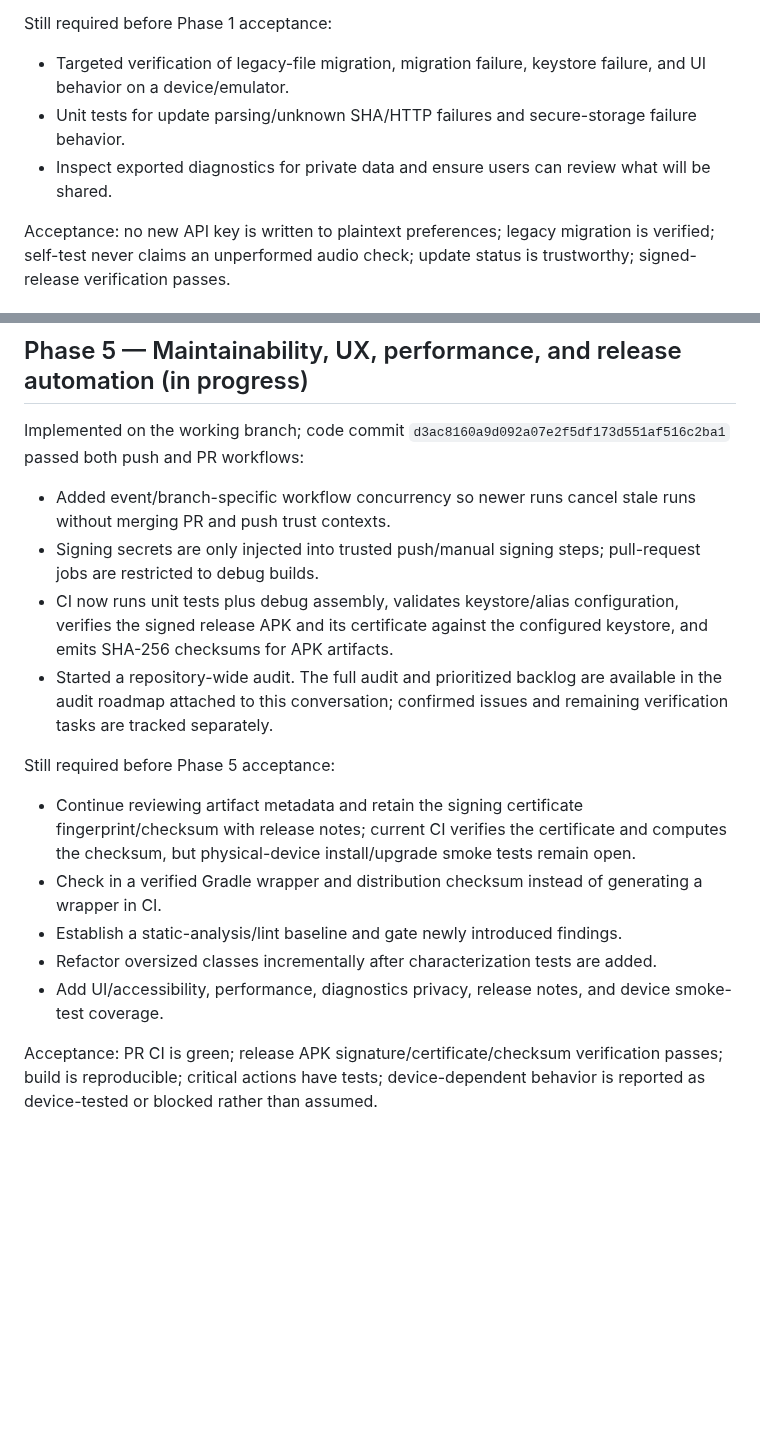
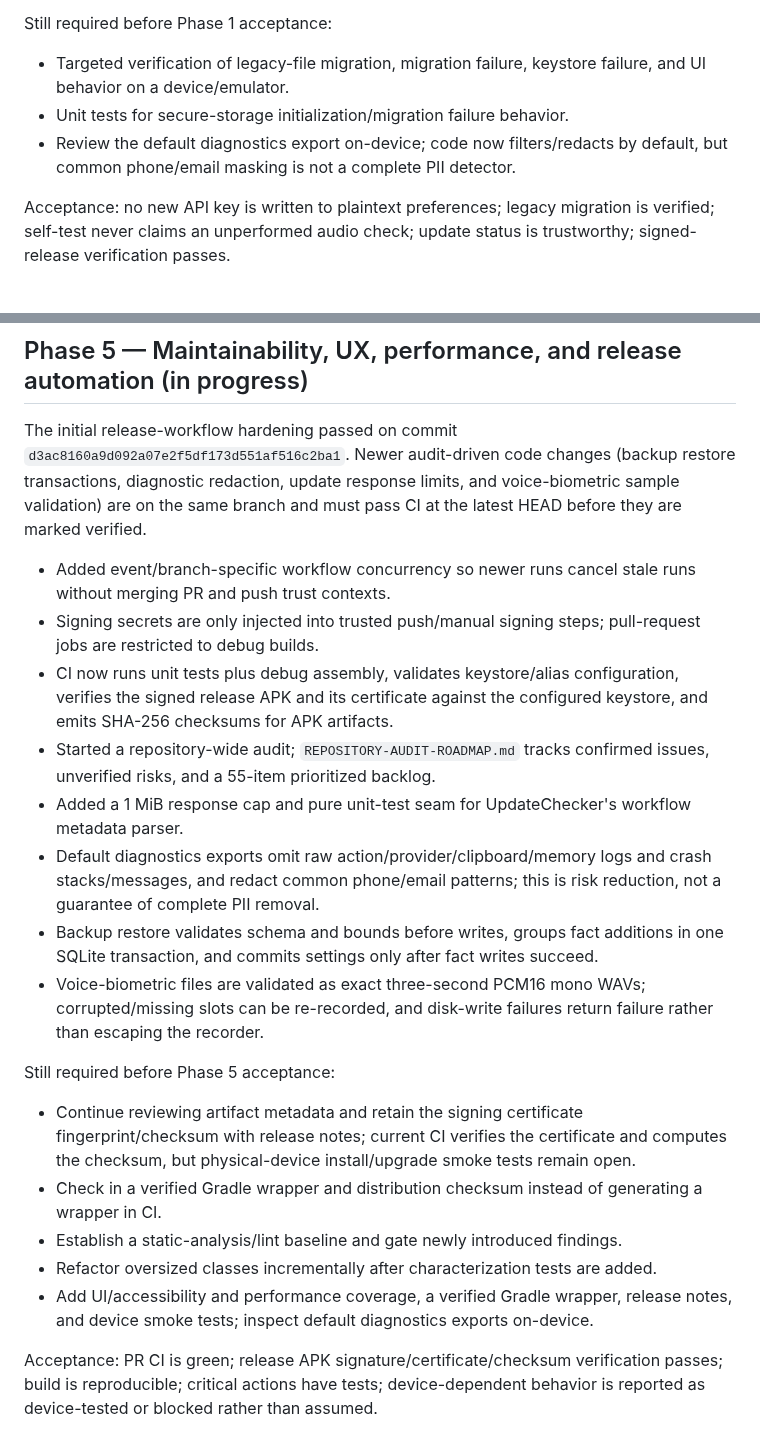
Before and after one commit to whitesr09/JARVIS-2.0, a Markdown page: PHASED-IMPROVEMENT-PLAN.md, 2 parts joined by grey strips. Drawn GitHub-style; blank space fills up the shorter version.

Commit message:
docs: align phase plan with current audit-driven work

```diff
--- a/PHASED-IMPROVEMENT-PLAN.md
+++ b/PHASED-IMPROVEMENT-PLAN.md
@@ -17,8 +17,8 @@ Implemented on the working branch:
 
 Still required before Phase 1 acceptance:
 - Targeted verification of legacy-file migration, migration failure, keystore failure, and UI behavior on a device/emulator.
-- Unit tests for update parsing/unknown SHA/HTTP failures and secure-storage failure behavior.
-- Inspect exported diagnostics for private data and ensure users can review what will be shared.
+- Unit tests for secure-storage initialization/migration failure behavior.
+- Review the default diagnostics export on-device; code now filters/redacts by default, but common phone/email masking is not a complete PII detector.
 
 Acceptance: no new API key is written to plaintext preferences; legacy migration is verified; self-test never claims an unperformed audio check; update status is trustworthy; signed-release verification passes.
 
@@ -87,18 +87,22 @@ Acceptance: no consequential action can bypass current consent; failures are rep
 
 ## Phase 5 — Maintainability, UX, performance, and release automation (in progress)
 
-Implemented on the working branch; code commit `d3ac8160a9d092a07e2f5df173d551af516c2ba1` passed both push and PR workflows:
+The initial release-workflow hardening passed on commit `d3ac8160a9d092a07e2f5df173d551af516c2ba1`. Newer audit-driven code changes (backup restore transactions, diagnostic redaction, update response limits, and voice-biometric sample validation) are on the same branch and must pass CI at the latest HEAD before they are marked verified.
 - Added event/branch-specific workflow concurrency so newer runs cancel stale runs without merging PR and push trust contexts.
 - Signing secrets are only injected into trusted push/manual signing steps; pull-request jobs are restricted to debug builds.
 - CI now runs unit tests plus debug assembly, validates keystore/alias configuration, verifies the signed release APK and its certificate against the configured keystore, and emits SHA-256 checksums for APK artifacts.
-- Started a repository-wide audit. The full audit and prioritized backlog are available in the audit roadmap attached to this conversation; confirmed issues and remaining verification tasks are tracked separately.
+- Started a repository-wide audit; `REPOSITORY-AUDIT-ROADMAP.md` tracks confirmed issues, unverified risks, and a 55-item prioritized backlog.
+- Added a 1 MiB response cap and pure unit-test seam for UpdateChecker's workflow metadata parser.
+- Default diagnostics exports omit raw action/provider/clipboard/memory logs and crash stacks/messages, and redact common phone/email patterns; this is risk reduction, not a guarantee of complete PII removal.
+- Backup restore validates schema and bounds before writes, groups fact additions in one SQLite transaction, and commits settings only after fact writes succeed.
+- Voice-biometric files are validated as exact three-second PCM16 mono WAVs; corrupted/missing slots can be re-recorded, and disk-write failures return failure rather than escaping the recorder.
 
 Still required before Phase 5 acceptance:
 - Continue reviewing artifact metadata and retain the signing certificate fingerprint/checksum with release notes; current CI verifies the certificate and computes the checksum, but physical-device install/upgrade smoke tests remain open.
 - Check in a verified Gradle wrapper and distribution checksum instead of generating a wrapper in CI.
 - Establish a static-analysis/lint baseline and gate newly introduced findings.
 - Refactor oversized classes incrementally after characterization tests are added.
-- Add UI/accessibility, performance, diagnostics privacy, release notes, and device smoke-test coverage.
+- Add UI/accessibility and performance coverage, a verified Gradle wrapper, release notes, and device smoke tests; inspect default diagnostics exports on-device.
 
 Acceptance: PR CI is green; release APK signature/certificate/checksum verification passes; build is reproducible; critical actions have tests; device-dependent behavior is reported as device-tested or blocked rather than assumed.
 
```
